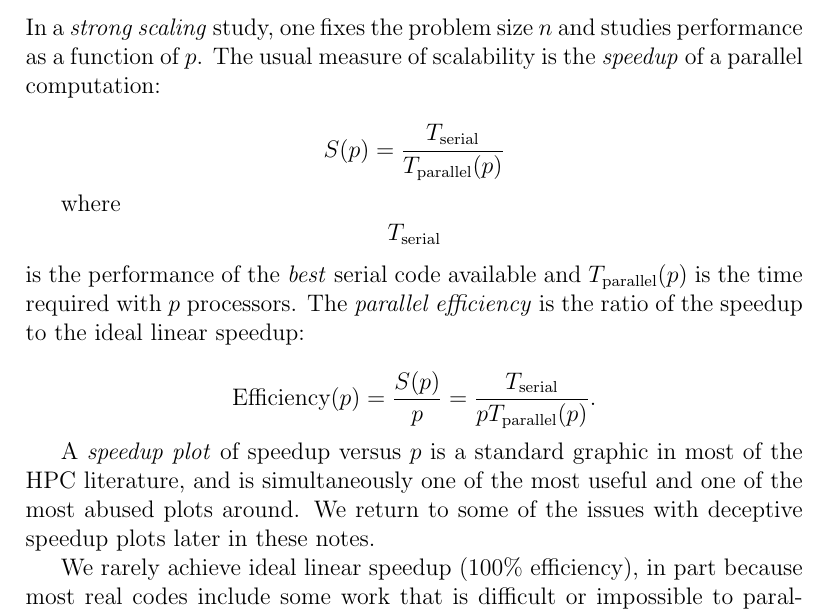
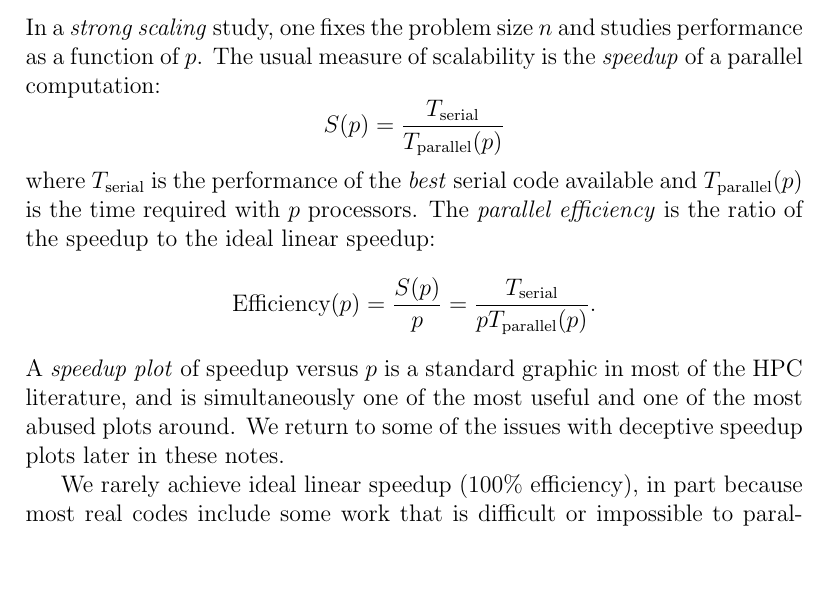
Before and after one commit to cornell-cs5220-f17/cs5220-f17, a LaTeX document (lec/notes/2017-08-24-notes.tex): part of page 4 of 16, cut so that both start at the same text, the shorter picture padded with empty space. Compiled offline with pdfLaTeX.

Commit message:
Fix typesetting.

```diff
--- a/lec/notes/2017-08-24-notes.tex
+++ b/lec/notes/2017-08-24-notes.tex
@@ -157,22 +157,18 @@ computation).
 In a \emph{strong scaling} study, one fixes the problem size $n$ and
 studies performance as a function of $p$. The usual measure of
 scalability is the \emph{speedup} of a parallel computation:
-
 \[
   S(p) = \frac{T_{\mathrm{serial}}}{T_{\mathrm{parallel}}(p)}
 \]
-
-where \[T_{\mathrm{serial}}\] is the performance of the \emph{best}
+where $T_{\mathrm{serial}}$ is the performance of the \emph{best}
 serial code available and $T_{\mathrm{parallel}}(p)$ is the time
 required with $p$ processors. The \emph{parallel efficiency} is the
 ratio of the speedup to the ideal linear speedup:
-
 \[
   \mbox{Efficiency}(p)
     = \frac{S(p)}{p}
     = \frac{T_{\mathrm{serial}}}{p T_{\mathrm{parallel}}(p)}.
 \]
-
 A \emph{speedup plot} of speedup versus $p$ is a standard graphic in
 most of the HPC literature, and is simultaneously one of the most useful
 and one of the most abused plots around. We return to some of the issues
```
Also changed, not shown: lec/notes/2017-08-24-notes.tex (6 more changed lines).
